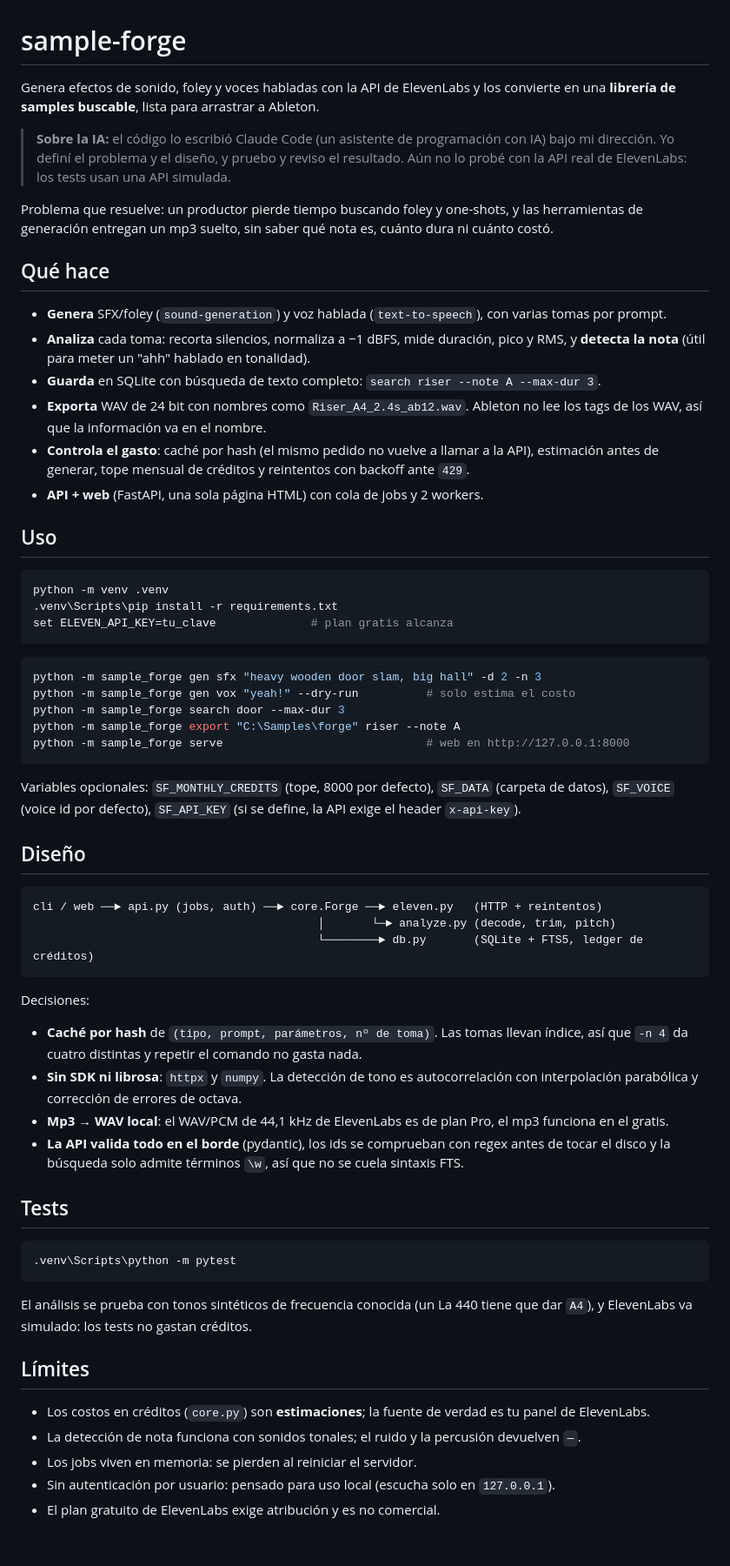
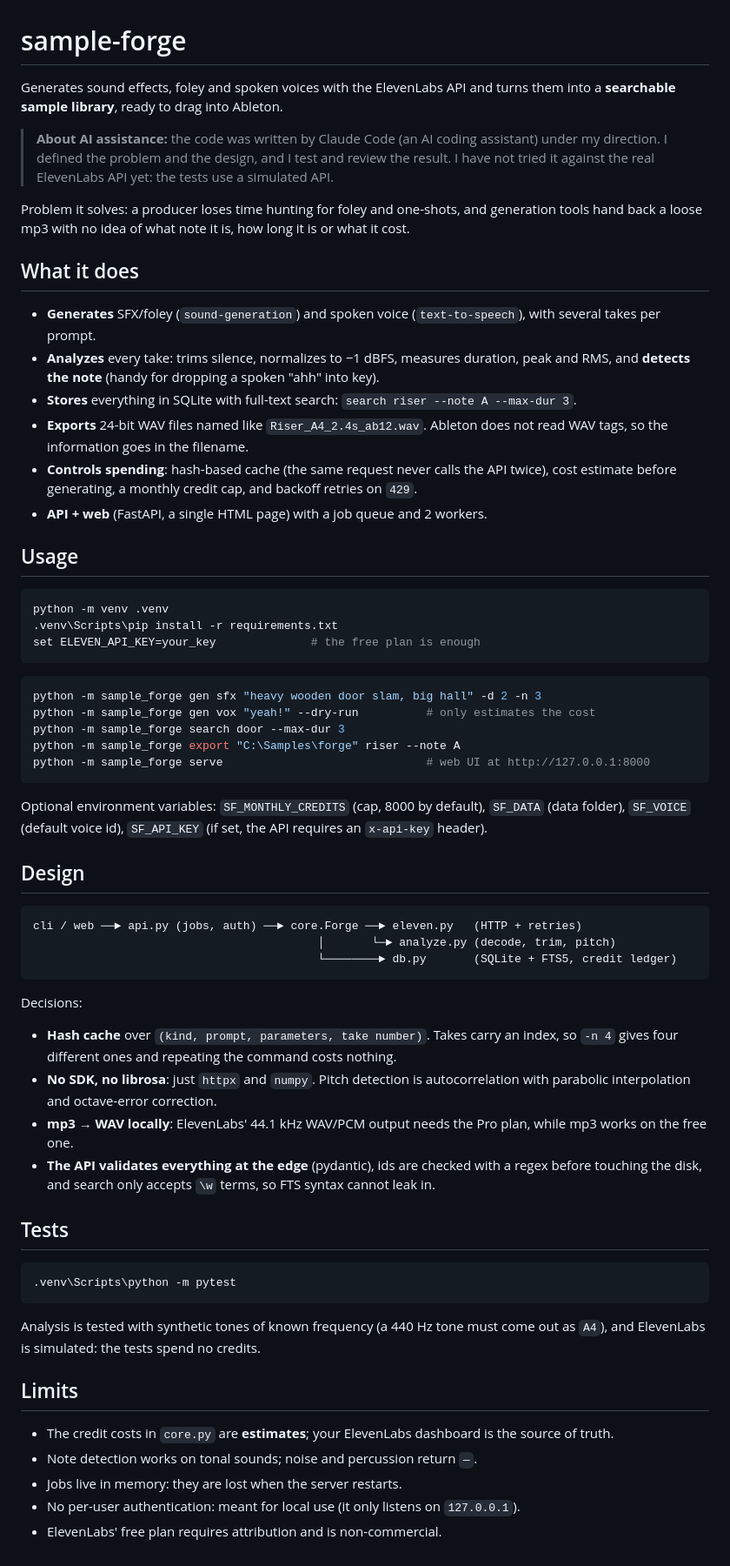
Before and after one commit to francobrida/sample-forge, a Markdown page: README.md, the part around the change. Shown at 87% size. GitHub-like rendering.

Commit message:
Translate README to English

````diff
--- a/README.md
+++ b/README.md
@@ -1,52 +1,52 @@
 # sample-forge
 
-Genera efectos de sonido, foley y voces habladas con la API de ElevenLabs y los convierte en una **librería de samples buscable**, lista para arrastrar a Ableton.
+Generates sound effects, foley and spoken voices with the ElevenLabs API and turns them into a **searchable sample library**, ready to drag into Ableton.
 
-> **Sobre la IA:** el código lo escribió Claude Code (un asistente de programación con IA) bajo mi dirección. Yo definí el problema y el diseño, y pruebo y reviso el resultado. Aún no lo probé con la API real de ElevenLabs: los tests usan una API simulada.
+> **About AI assistance:** the code was written by Claude Code (an AI coding assistant) under my direction. I defined the problem and the design, and I test and review the result. I have not tried it against the real ElevenLabs API yet: the tests use a simulated API.
 
-Problema que resuelve: un productor pierde tiempo buscando foley y one-shots, y las herramientas de generación entregan un mp3 suelto, sin saber qué nota es, cuánto dura ni cuánto costó.
+Problem it solves: a producer loses time hunting for foley and one-shots, and generation tools hand back a loose mp3 with no idea of what note it is, how long it is or what it cost.
 
-## Qué hace
+## What it does
 
-- **Genera** SFX/foley (`sound-generation`) y voz hablada (`text-to-speech`), con varias tomas por prompt.
-- **Analiza** cada toma: recorta silencios, normaliza a −1 dBFS, mide duración, pico y RMS, y **detecta la nota** (útil para meter un "ahh" hablado en tonalidad).
-- **Guarda** en SQLite con búsqueda de texto completo: `search riser --note A --max-dur 3`.
-- **Exporta** WAV de 24 bit con nombres como `Riser_A4_2.4s_ab12.wav`. Ableton no lee los tags de los WAV, así que la información va en el nombre.
-- **Controla el gasto**: caché por hash (el mismo pedido no vuelve a llamar a la API), estimación antes de generar, tope mensual de créditos y reintentos con backoff ante `429`.
-- **API + web** (FastAPI, una sola página HTML) con cola de jobs y 2 workers.
+- **Generates** SFX/foley (`sound-generation`) and spoken voice (`text-to-speech`), with several takes per prompt.
+- **Analyzes** every take: trims silence, normalizes to −1 dBFS, measures duration, peak and RMS, and **detects the note** (handy for dropping a spoken "ahh" into key).
+- **Stores** everything in SQLite with full-text search: `search riser --note A --max-dur 3`.
+- **Exports** 24-bit WAV files named like `Riser_A4_2.4s_ab12.wav`. Ableton does not read WAV tags, so the information goes in the filename.
+- **Controls spending**: hash-based cache (the same request never calls the API twice), cost estimate before generating, a monthly credit cap, and backoff retries on `429`.
+- **API + web** (FastAPI, a single HTML page) with a job queue and 2 workers.
 
-## Uso
+## Usage
 
 ```bash
 python -m venv .venv
 .venv\Scripts\pip install -r requirements.txt
-set ELEVEN_API_KEY=tu_clave              # plan gratis alcanza
+set ELEVEN_API_KEY=your_key              # the free plan is enough
 ```
 
 ```bash
 python -m sample_forge gen sfx "heavy wooden door slam, big hall" -d 2 -n 3
-python -m sample_forge gen vox "yeah!" --dry-run          # solo estima el costo
+python -m sample_forge gen vox "yeah!" --dry-run          # only estimates the cost
 python -m sample_forge search door --max-dur 3
 python -m sample_forge export "C:\Samples\forge" riser --note A
-python -m sample_forge serve                              # web en http://127.0.0.1:8000
+python -m sample_forge serve                              # web UI at http://127.0.0.1:8000
 ```
 
-Variables opcionales: `SF_MONTHLY_CREDITS` (tope, 8000 por defecto), `SF_DATA` (carpeta de datos), `SF_VOICE` (voice id por defecto), `SF_API_KEY` (si se define, la API exige el header `x-api-key`).
+Optional environment variables: `SF_MONTHLY_CREDITS` (cap, 8000 by default), `SF_DATA` (data folder), `SF_VOICE` (default voice id), `SF_API_KEY` (if set, the API requires an `x-api-key` header).
 
-## Diseño
+## Design
 
 ```
-cli / web ──► api.py (jobs, auth) ──► core.Forge ──► eleven.py   (HTTP + reintentos)
+cli / web ──► api.py (jobs, auth) ──► core.Forge ──► eleven.py   (HTTP + retries)
                                           │       └─► analyze.py (decode, trim, pitch)
-                                          └────────► db.py       (SQLite + FTS5, ledger de créditos)
+                                          └────────► db.py       (SQLite + FTS5, credit ledger)
 ```
 
-Decisiones:
+Decisions:
 
-- **Caché por hash** de `(tipo, prompt, parámetros, nº de toma)`. Las tomas llevan índice, así que `-n 4` da cuatro distintas y repetir el comando no gasta nada.
-- **Sin SDK ni librosa**: `httpx` y `numpy`. La detección de tono es autocorrelación con interpolación parabólica y corrección de errores de octava.
-- **Mp3 → WAV local**: el WAV/PCM de 44,1 kHz de ElevenLabs es de plan Pro, el mp3 funciona en el gratis.
-- **La API valida todo en el borde** (pydantic), los ids se comprueban con regex antes de tocar el disco y la búsqueda solo admite términos `\w`, así que no se cuela sintaxis FTS.
+- **Hash cache** over `(kind, prompt, parameters, take number)`. Takes carry an index, so `-n 4` gives four different ones and repeating the command costs nothing.
+- **No SDK, no librosa**: just `httpx` and `numpy`. Pitch detection is autocorrelation with parabolic interpolation and octave-error correction.
+- **mp3 → WAV locally**: ElevenLabs' 44.1 kHz WAV/PCM output needs the Pro plan, while mp3 works on the free one.
+- **The API validates everything at the edge** (pydantic), ids are checked with a regex before touching the disk, and search only accepts `\w` terms, so FTS syntax cannot leak in.
 
 ## Tests
 
@@ -54,12 +54,12 @@ Decisiones:
 .venv\Scripts\python -m pytest
 ```
 
-El análisis se prueba con tonos sintéticos de frecuencia conocida (un La 440 tiene que dar `A4`), y ElevenLabs va simulado: los tests no gastan créditos.
+Analysis is tested with synthetic tones of known frequency (a 440 Hz tone must come out as `A4`), and ElevenLabs is simulated: the tests spend no credits.
 
-## Límites
+## Limits
 
-- Los costos en créditos (`core.py`) son **estimaciones**; la fuente de verdad es tu panel de ElevenLabs.
-- La detección de nota funciona con sonidos tonales; el ruido y la percusión devuelven `—`.
-- Los jobs viven en memoria: se pierden al reiniciar el servidor.
-- Sin autenticación por usuario: pensado para uso local (escucha solo en `127.0.0.1`).
-- El plan gratuito de ElevenLabs exige atribución y es no comercial.
+- The credit costs in `core.py` are **estimates**; your ElevenLabs dashboard is the source of truth.
+- Note detection works on tonal sounds; noise and percussion return `—`.
+- Jobs live in memory: they are lost when the server restarts.
+- No per-user authentication: meant for local use (it only listens on `127.0.0.1`).
+- ElevenLabs' free plan requires attribution and is non-commercial.
````
